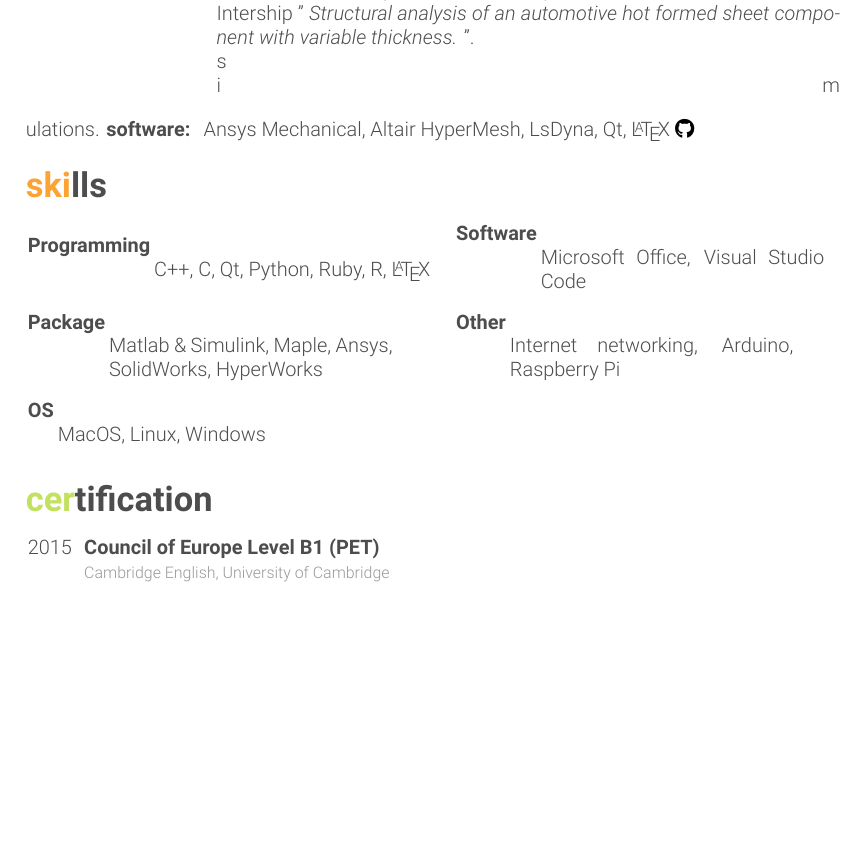
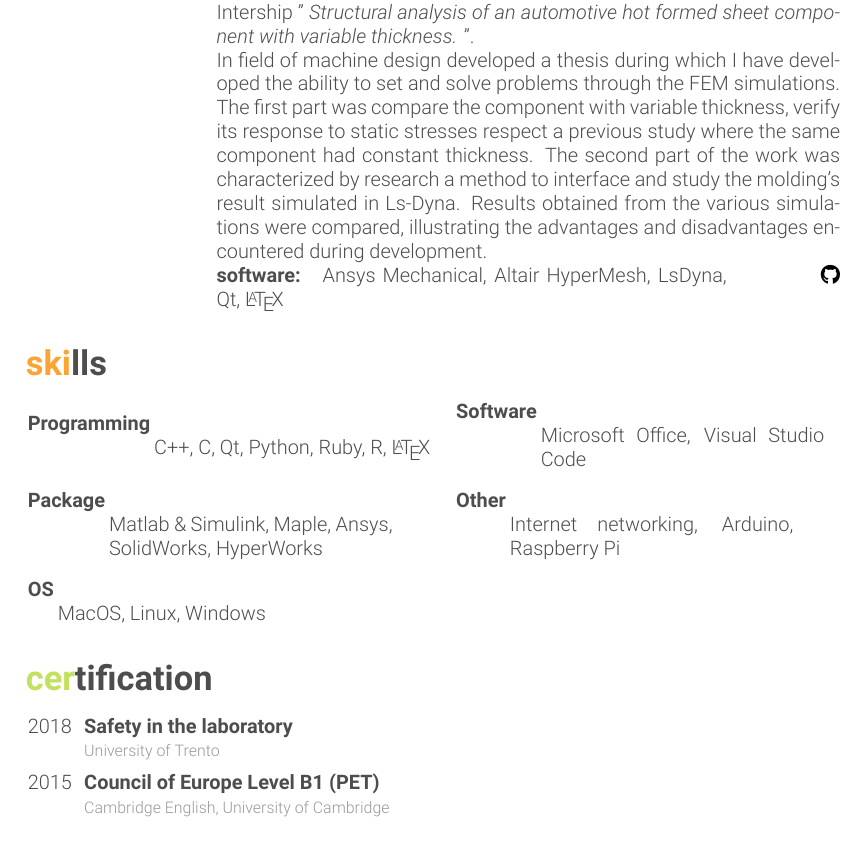
Before and after one commit to frank1789/CV, a LaTeX CV (FrancescoArgentieri-Resume.tex, which reads friggeri-cv.cls): part of page 2 of 2, cut so that both start at the same text, the shorter picture padded with empty space. Compiled offline with XeLaTeX.

Commit message:
add: certificate
fix: style in class

```diff
--- a/FrancescoArgentieri-Resume.tex
+++ b/FrancescoArgentieri-Resume.tex
@@ -160,10 +160,16 @@ vibration characteristics of two different helicopters tail-boom structures.}
     \entry{02/2015}{06/2015}
     {DIISM, Marche Polytechnic University}
     {Ancona, Italy}
-    {Intership "\emph{
-Structural analysis of an automotive hot formed sheet component with variable thickness.
-}".}
-    simulations.}
+    {Intership "\emph{ Structural analysis of an automotive hot formed sheet
+component with variable thickness. }".}
+    {In field of machine design developed a thesis during which I have developed
+the ability to set and solve problems through the FEM simulations. The first
+part was compare the component with variable thickness, verify its response to
+static stresses respect a previous study where the same component had constant
+thickness.  The second part of the work was characterized by research a method
+to interface and study the molding's result simulated in Ls-Dyna. Results
+obtained from the various simulations were compared, illustrating the advantages
+and disadvantages encountered during development.}
     {\textbf{software: } Ansys Mechanical, Altair  HyperMesh, LsDyna, Qt, \LaTeX}
     {\href{https://github.com/frank1789/LsDynaToAPDL}{\faGithub}}
 
@@ -211,7 +217,7 @@ Structural analysis of an automotive hot formed sheet component with variable th
 %-------------------------------------------------------------------------------
 \section{certification}
   \begin{entrylist}
-
+	\entrycertificate{2018}{\href{https://bestr.it/award/show/657869a076ba7246b8667f9b2c26d9686d70e8be?ln=it}{Safety in the laboratory}}{University of Trento}
     \entrycertificate{2015}{Council of Europe Level B1 (PET)}{Cambridge English, University of Cambridge}
 
     %------------------------------------------------
--- a/friggeri-cv.cls
+++ b/friggeri-cv.cls
@@ -169,7 +169,7 @@
           &    &    & \hfill & \multicolumn{2}{l}{#6}
     \end{tabular}
   }
-  \vspace{3.5mm}\\
+  \vspace{2.5mm}\\
 }
 
 %
@@ -184,7 +184,7 @@
           &    &    & \hfill & \multicolumn{1}{p{90mm}}{#7} & \multicolumn{1}{r}{#8}\\
     \end{tabular}
   }
-  \vspace{3.5mm}\\
+  \vspace{1.5mm}\\
 }
 
 %
@@ -196,7 +196,7 @@
           & {\footnotesize\addfontfeature{Color=lightgray} #3}
     \end{tabularx}%
   }
-  \vspace{3.5mm}
+  \vspace{1.5mm}\\
 }
 
 %
```
